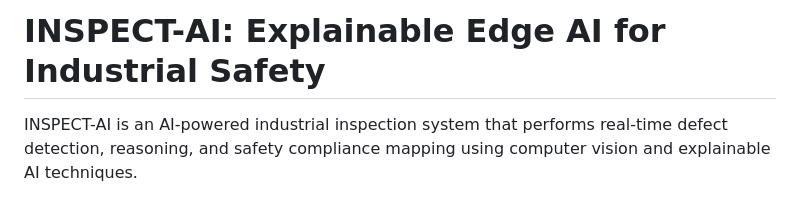
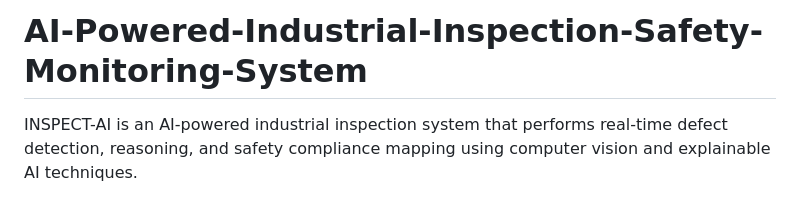
Before and after one commit to NRedits2005/AI-Powered-Industrial-Inspection-Safety-Monitoring-System, a Markdown page: README.md, the part around the change. Drawn GitHub-style.

```diff
--- a/README.md
+++ b/README.md
@@ -1,5 +1,5 @@
 
-# INSPECT-AI: Explainable Edge AI for Industrial Safety
+# AI-Powered-Industrial-Inspection-Safety-Monitoring-System
 
 INSPECT-AI is an AI-powered industrial inspection system that performs real-time defect detection, reasoning, and safety compliance mapping using computer vision and explainable AI techniques.
 
```
